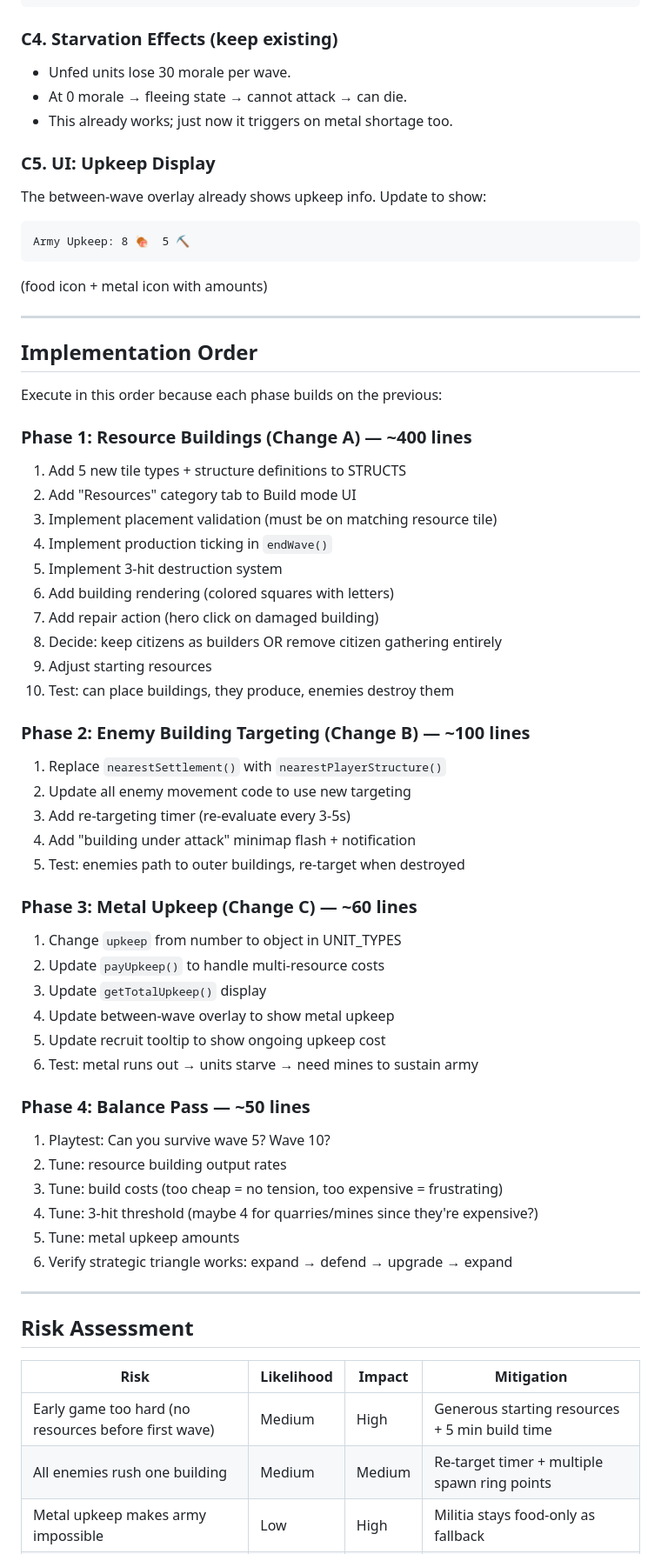
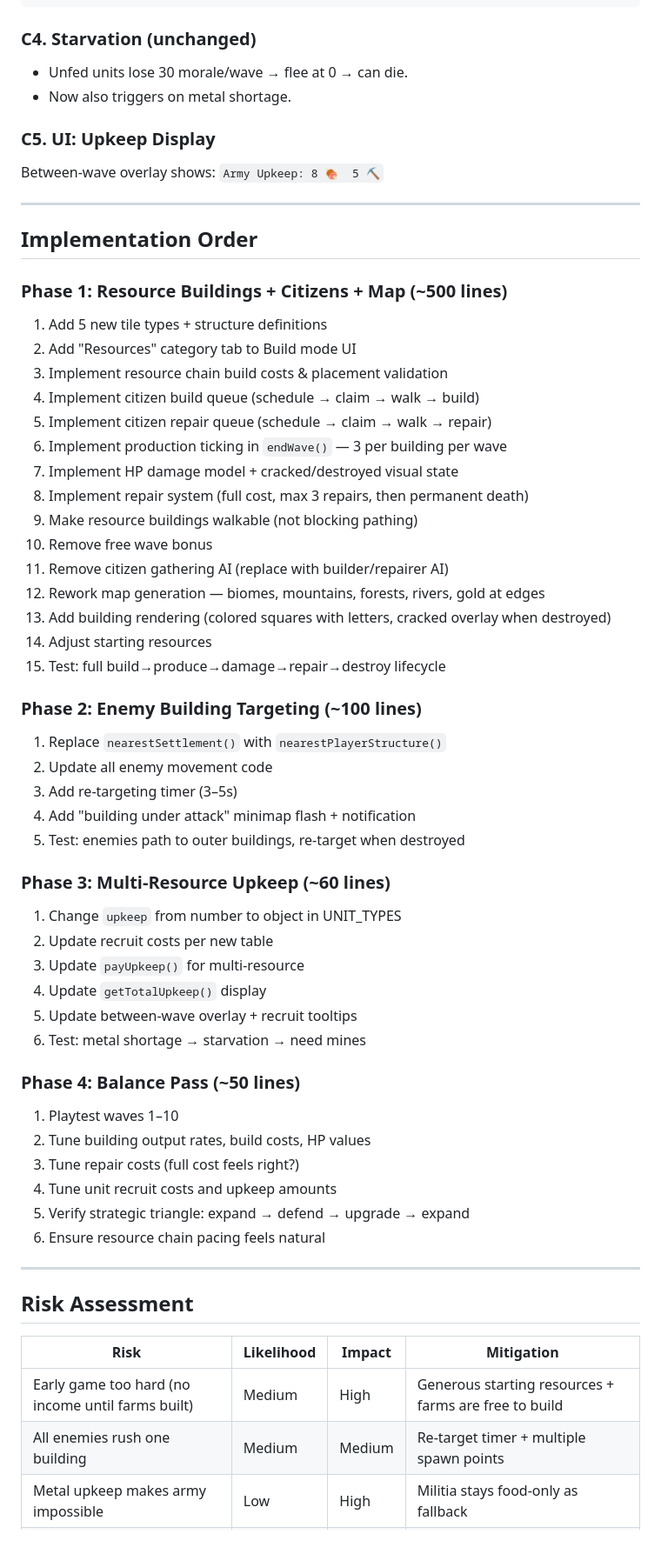
Before and after one commit to FergusRi/base-siege, a Markdown page: GAMEPLAY_OVERHAUL_PLAN.md, the part around one of its changes. Shown at 87% size. GitHub-like rendering.

````diff
--- a/GAMEPLAY_OVERHAUL_PLAN.md
+++ b/GAMEPLAY_OVERHAUL_PLAN.md
@@ -236,60 +262,58 @@ function payUpkeep() {
 }
 ```
 
-### C4. Starvation Effects (keep existing)
+### C4. Starvation (unchanged)
 
-- Unfed units lose 30 morale per wave.
-- At 0 morale → fleeing state → cannot attack → can die.
-- This already works; just now it triggers on metal shortage too.
+- Unfed units lose 30 morale/wave → flee at 0 → can die.
+- Now also triggers on metal shortage.
 
 ### C5. UI: Upkeep Display
 
-The between-wave overlay already shows upkeep info. Update to show:
-```
-Army Upkeep: 8 🍖  5 ⛏️
-```
-(food icon + metal icon with amounts)
+Between-wave overlay shows: `Army Upkeep: 8 🍖  5 ⛏️`
 
 ---
 
 ## Implementation Order
 
-Execute in this order because each phase builds on the previous:
+### Phase 1: Resource Buildings + Citizens + Map (~500 lines)
+1. Add 5 new tile types + structure definitions
+2. Add "Resources" category tab to Build mode UI
+3. Implement resource chain build costs & placement validation
+4. Implement citizen build queue (schedule → claim → walk → build)
+5. Implement citizen repair queue (schedule → claim → walk → repair)
+6. Implement production ticking in `endWave()` — 3 per building per wave
+7. Implement HP damage model + cracked/destroyed visual state
+8. Implement repair system (full cost, max 3 repairs, then permanent death)
+9. Make resource buildings walkable (not blocking pathing)
+10. Remove free wave bonus
+11. Remove citizen gathering AI (replace with builder/repairer AI)
+12. Rework map generation — biomes, mountains, forests, rivers, gold at edges
+13. Add building rendering (colored squares with letters, cracked overlay when destroyed)
+14. Adjust starting resources
+15. Test: full build→produce→damage→repair→destroy lifecycle
 
-### Phase 1: Resource Buildings (Change A) — ~400 lines
-1. Add 5 new tile types + structure definitions to STRUCTS
-2. Add "Resources" category tab to Build mode UI
-3. Implement placement validation (must be on matching resource tile)
-4. Implement production ticking in `endWave()`
-5. Implement 3-hit destruction system
-6. Add building rendering (colored squares with letters)
-7. Add repair action (hero click on damaged building)
-8. Decide: keep citizens as builders OR remove citizen gathering entirely
-9. Adjust starting resources
-10. Test: can place buildings, they produce, enemies destroy them
-
-### Phase 2: Enemy Building Targeting (Change B) — ~100 lines
+### Phase 2: Enemy Building Targeting (~100 lines)
 1. Replace `nearestSettlement()` with `nearestPlayerStructure()`
-2. Update all enemy movement code to use new targeting
-3. Add re-targeting timer (re-evaluate every 3-5s)
+2. Update all enemy movement code
+3. Add re-targeting timer (3–5s)
 4. Add "building under attack" minimap flash + notification
 5. Test: enemies path to outer buildings, re-target when destroyed
 
-### Phase 3: Metal Upkeep (Change C) — ~60 lines
+### Phase 3: Multi-Resource Upkeep (~60 lines)
 1. Change `upkeep` from number to object in UNIT_TYPES
-2. Update `payUpkeep()` to handle multi-resource costs
-3. Update `getTotalUpkeep()` display
-4. Update between-wave overlay to show metal upkeep
-5. Update recruit tooltip to show ongoing upkeep cost
-6. Test: metal runs out → units starve → need mines to sustain army
+2. Update recruit costs per new table
+3. Update `payUpkeep()` for multi-resource
+4. Update `getTotalUpkeep()` display
+5. Update between-wave overlay + recruit tooltips
+6. Test: metal shortage → starvation → need mines
 
-### Phase 4: Balance Pass — ~50 lines
-1. Playtest: Can you survive wave 5? Wave 10?
-2. Tune: resource building output rates
-3. Tune: build costs (too cheap = no tension, too expensive = frustrating)
-4. Tune: 3-hit threshold (maybe 4 for quarries/mines since they're expensive?)
-5. Tune: metal upkeep amounts
-6. Verify strategic triangle works: expand → defend → upgrade → expand
+### Phase 4: Balance Pass (~50 lines)
+1. Playtest waves 1–10
+2. Tune building output rates, build costs, HP values
+3. Tune repair costs (full cost feels right?)
+4. Tune unit recruit costs and upkeep amounts
+5. Verify strategic triangle: expand → defend → upgrade → expand
+6. Ensure resource chain pacing feels natural
 
 ---
 
@@ -297,6 +321,6 @@ Execute in this order because each phase builds on the previous:
 
 | Risk | Likelihood | Impact | Mitigation |
 |------|-----------|--------|------------|
-| Early game too hard (no resources before first wave) | Medium | High | Generous starting resources + 5 min build time |
-| All enemies rush one building | Medium | Medium | Re-target timer + multiple spawn ring points |
+| Early game too hard (no income until farms built) | Medium | High | Generous starting resources + farms are free to build |
+| All enemies rush one building | Medium | Medium | Re-target timer + multiple spawn points |
 | Metal upkeep makes army impossible | Low | High | Militia stays food-only as fallback |
````
Also changed, not shown: other parts of GAMEPLAY_OVERHAUL_PLAN.md (+162 -133 lines).
